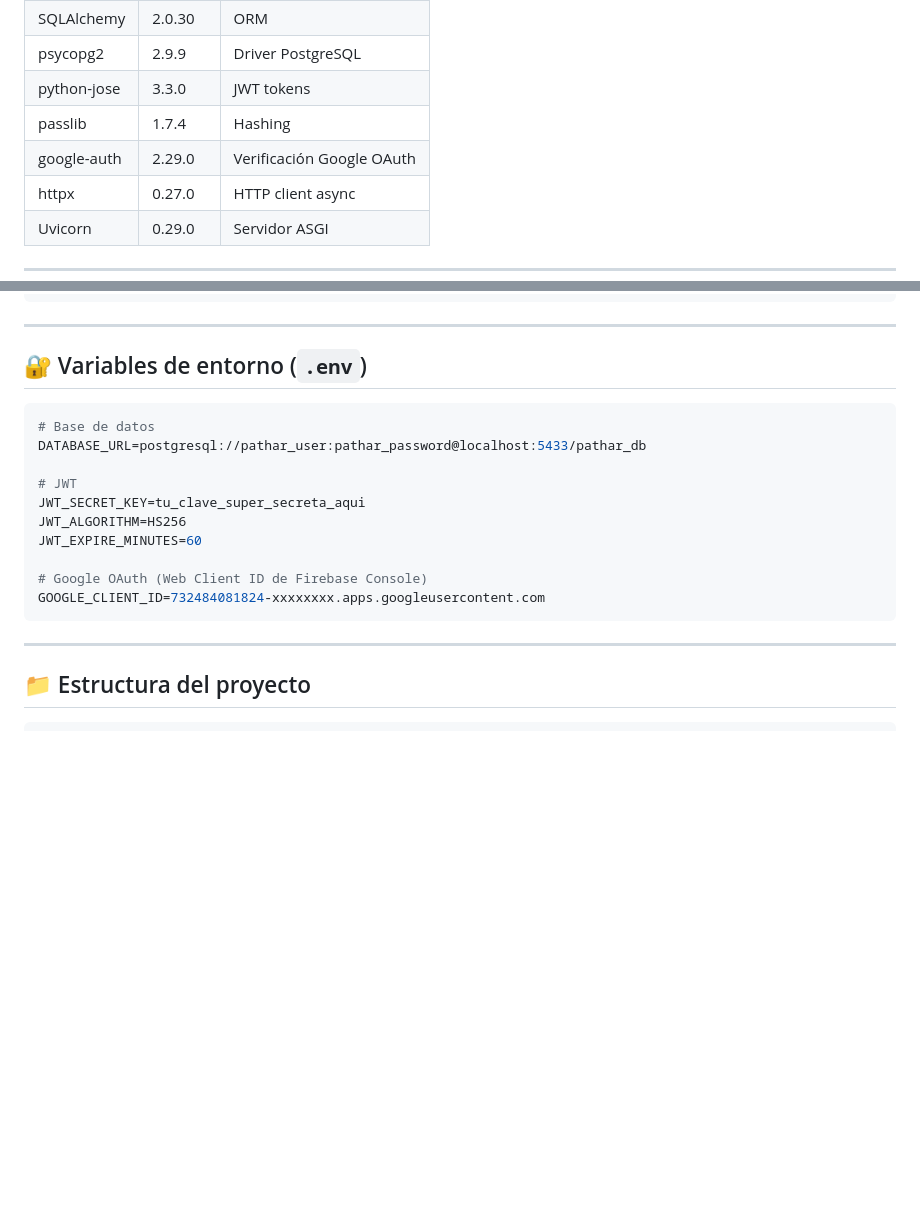
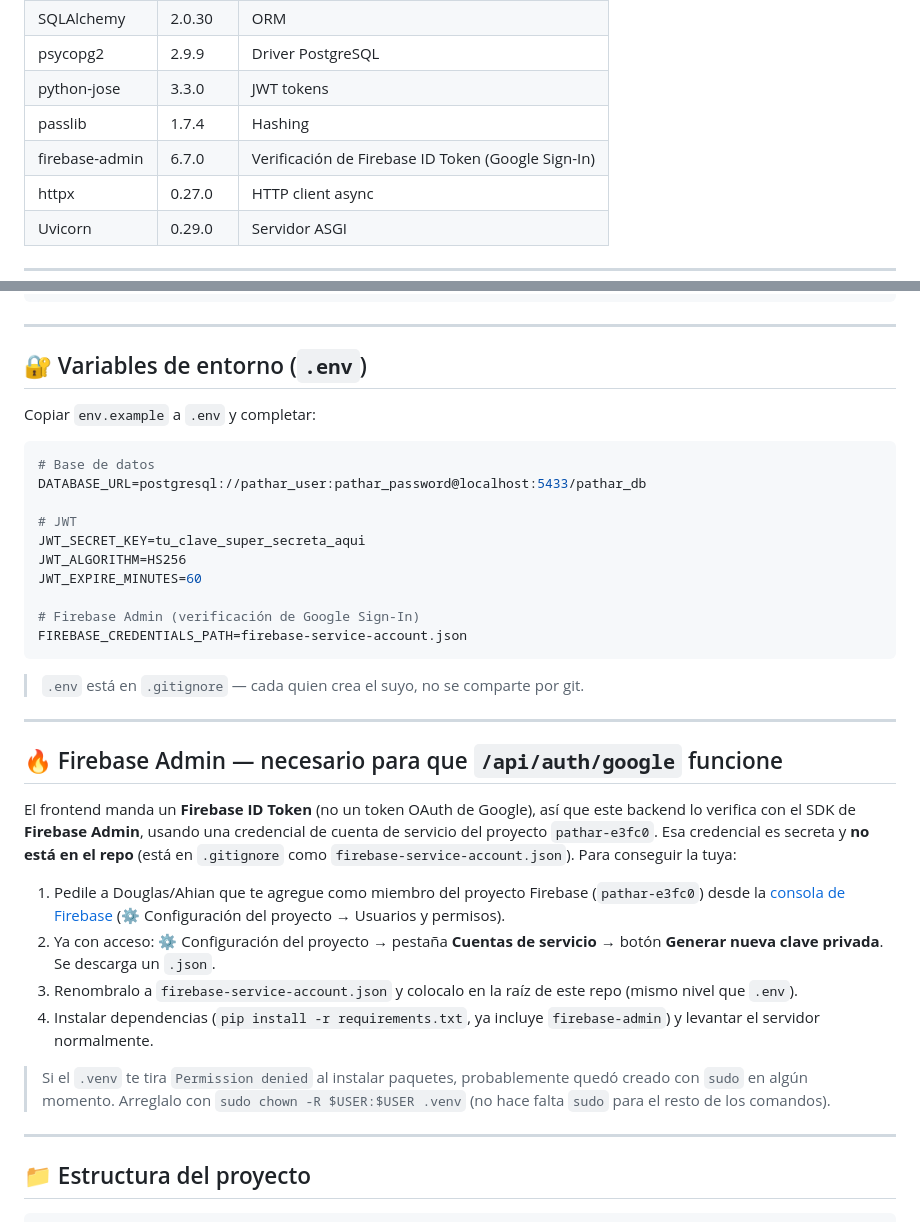
Before and after one commit to utn-integrador-III/2026-ra-api, a Markdown page: README.md, 2 parts joined by grey strips. Drawn GitHub-style; blank space fills up the shorter version.

````diff
--- a/README.md
+++ b/README.md
@@ -15,7 +15,7 @@ Backend desarrollado con **FastAPI + PostgreSQL** para el sistema inteligente de
 | psycopg2 | 2.9.9 | Driver PostgreSQL |
 | python-jose | 3.3.0 | JWT tokens |
 | passlib | 1.7.4 | Hashing |
-| google-auth | 2.29.0 | Verificación Google OAuth |
+| firebase-admin | 6.7.0 | Verificación de Firebase ID Token (Google Sign-In) |
 | httpx | 0.27.0 | HTTP client async |
 | Uvicorn | 0.29.0 | Servidor ASGI |
 
@@ -61,6 +61,8 @@ uvicorn app.main:app --host 0.0.0.0 --port 8000 --reload
 
 ## 🔐 Variables de entorno (`.env`)
 
+Copiar `env.example` a `.env` y completar:
+
 ```env
 # Base de datos
 DATABASE_URL=postgresql://pathar_user:pathar_password@localhost:5433/pathar_db
@@ -70,9 +72,24 @@ JWT_SECRET_KEY=tu_clave_super_secreta_aqui
 JWT_ALGORITHM=HS256
 JWT_EXPIRE_MINUTES=60
 
-# Google OAuth (Web Client ID de Firebase Console)
-GOOGLE_CLIENT_ID=732484081824-xxxxxxxx.apps.googleusercontent.com
+# Firebase Admin (verificación de Google Sign-In)
+FIREBASE_CREDENTIALS_PATH=firebase-service-account.json
 ```
+
+> `.env` está en `.gitignore` — cada quien crea el suyo, no se comparte por git.
+
+---
+
+## 🔥 Firebase Admin — necesario para que `/api/auth/google` funcione
+
+El frontend manda un **Firebase ID Token** (no un token OAuth de Google), así que este backend lo verifica con el SDK de **Firebase Admin**, usando una credencial de cuenta de servicio del proyecto `pathar-e3fc0`. Esa credencial es secreta y **no está en el repo** (está en `.gitignore` como `firebase-service-account.json`). Para conseguir la tuya:
+
+1. Pedile a Douglas/Ahian que te agregue como miembro del proyecto Firebase (`pathar-e3fc0`) desde la [consola de Firebase](https://console.firebase.google.com) (⚙️ Configuración del proyecto → Usuarios y permisos).
+2. Ya con acceso: ⚙️ Configuración del proyecto → pestaña **Cuentas de servicio** → botón **Generar nueva clave privada**. Se descarga un `.json`.
+3. Renombralo a `firebase-service-account.json` y colocalo en la raíz de este repo (mismo nivel que `.env`).
+4. Instalar dependencias (`pip install -r requirements.txt`, ya incluye `firebase-admin`) y levantar el servidor normalmente.
+
+> Si el `.venv` te tira `Permission denied` al instalar paquetes, probablemente quedó creado con `sudo` en algún momento. Arreglalo con `sudo chown -R $USER:$USER .venv` (no hace falta `sudo` para el resto de los comandos).
 
 ---
 
````
